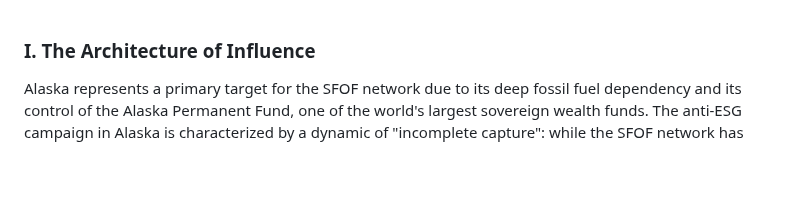
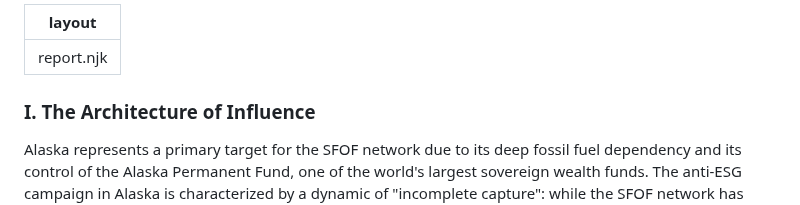
Before and after one commit to jp-dunlap/SFOFWatch, a Markdown page: reports/alaska.md, the part around the change. Rendered like a GitHub page; blank space fills up the shorter version.

```diff
--- a/reports/alaska.md
+++ b/reports/alaska.md
@@ -1,3 +1,6 @@
+---
+layout: report.njk
+---
 ### I. The Architecture of Influence
 
 Alaska represents a primary target for the SFOF network due to its deep fossil fuel dependency and its control of the Alaska Permanent Fund, one of the world's largest sovereign wealth funds. The anti-ESG campaign in Alaska is characterized by a dynamic of "incomplete capture": while the SFOF network has achieved significant, high-level penetration within the state's executive branch, its campaign to codify its ideology into law has been consistently thwarted by the state legislature.
```
